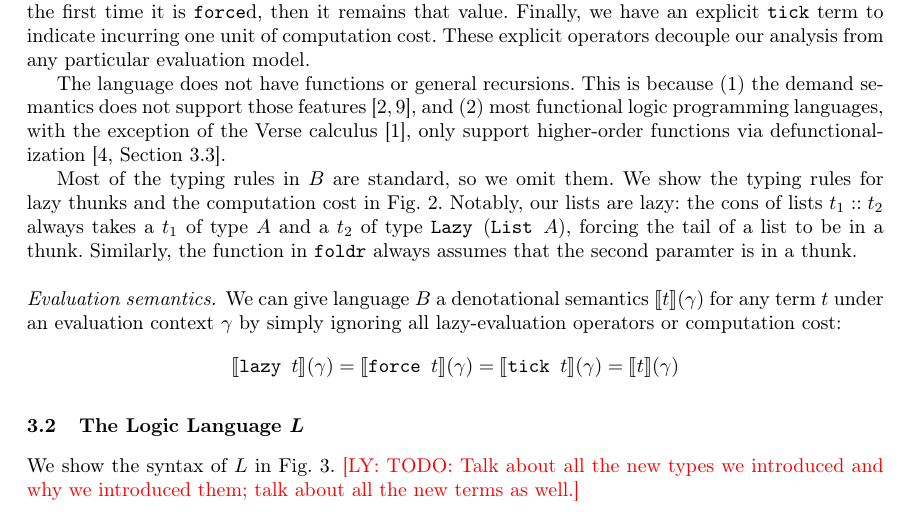
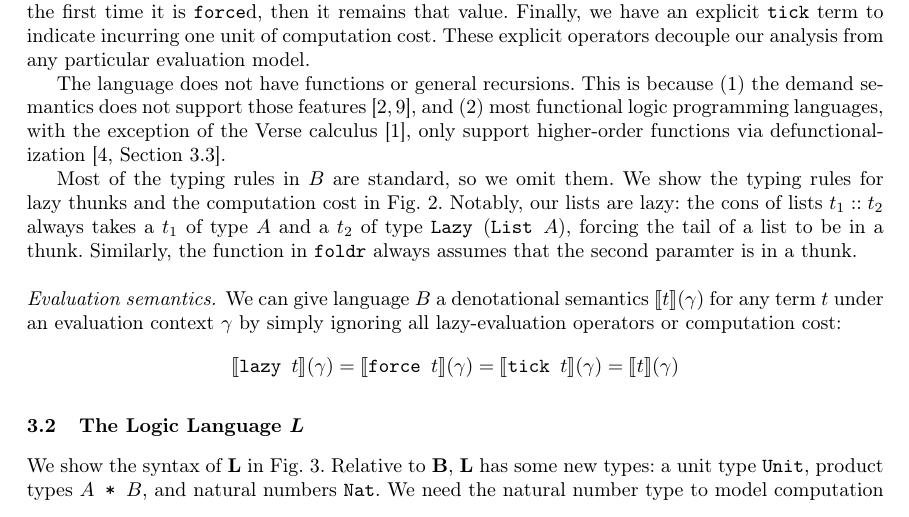
Before and after one commit to heraplem/logical-laziness-agda, a LaTeX thesis (paper/paper.tex, which reads paper/translation.tex): part of page 5 of 17 before the commit and part of page 5 of 18 after it, cut so that both start at the same text. Compiled offline with pdfLaTeX.

Commit message:
paper | Describe the terms and types of L

```diff
--- a/paper/translation.tex
+++ b/paper/translation.tex
@@ -81,6 +81,7 @@ $$\EE{\tlazy{t}}{\gamma} = \EE{\tforce{t}}{\gamma} = \EE{\ttick{t}}{\gamma} = \E
 
 \subsection{The Logic Language $L$}\label{subsec:logic-lang}
 
-We show the syntax of $L$ in \cref{fig:syntax-logic}. \ly{TODO: Talk about all
-  the new types we introduced and why we introduced them; talk about all the new
-  terms as well.}
+We show the syntax of \(\LL\) in \cref{fig:syntax-logic}. Relative to \(\LB\),
+\(\LL\) has some new types: a unit type \(\TUnit\), product types
+\(\TProd{A}{B}\), and natural numbers \(\TNat\). We need the natural number type
+to model computation costs, and we need product types to return computation
```
Also changed, not shown: paper/translation.tex (11 more changed lines).
